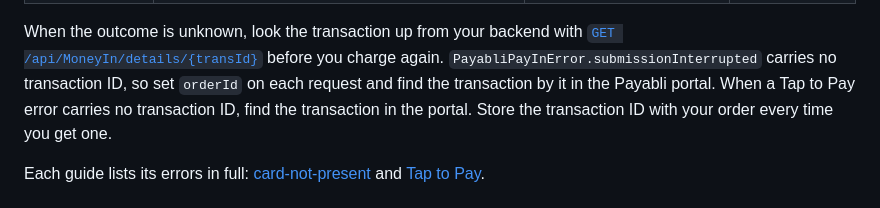
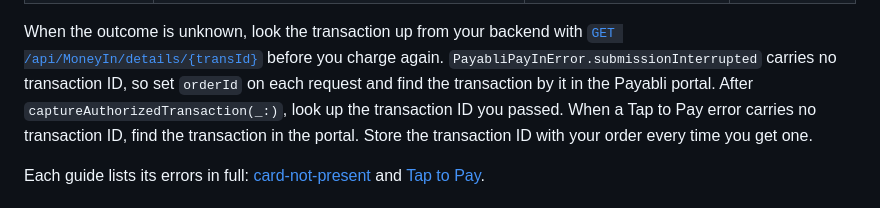
Before and after one commit to payabli/sdk-ios, a Markdown page: README.md, the part around the change. Rendered like a GitHub page.

Commit message:
docs(ios): reconcile an interrupted capture or void by the transaction it named
captureAuthorizedTransaction(_:) and voidTransaction(_:) also raise submissionInterrupted, and
they already name a transaction, while voidTransaction(_:) takes no orderId at all. The order ID
lookup now applies to capture(_:) and authorize(_:) only.

Co-Authored-By: Claude Opus 5.5 (1M context) <noreply@anthropic.com>

```diff
--- a/README.md
+++ b/README.md
@@ -276,7 +276,8 @@ retry.
 When the outcome is unknown, look the transaction up from your backend with
 [`GET /api/MoneyIn/details/{transId}`](https://docs.payabli.com/developers/api-reference/moneyin/get-details-for-a-processed-transaction)
 before you charge again. `PayabliPayInError.submissionInterrupted` carries no transaction ID, so set
-`orderId` on each request and find the transaction by it in the Payabli portal. When a Tap to Pay error
+`orderId` on each request and find the transaction by it in the Payabli portal. After
+`captureAuthorizedTransaction(_:)`, look up the transaction ID you passed. When a Tap to Pay error
 carries no transaction ID, find the transaction in the portal. Store the transaction ID with your order
 every time you get one.
 
```
Also changed, not shown: Sources/PayabliSDKPayIn/README.md (+1 -1 lines).
